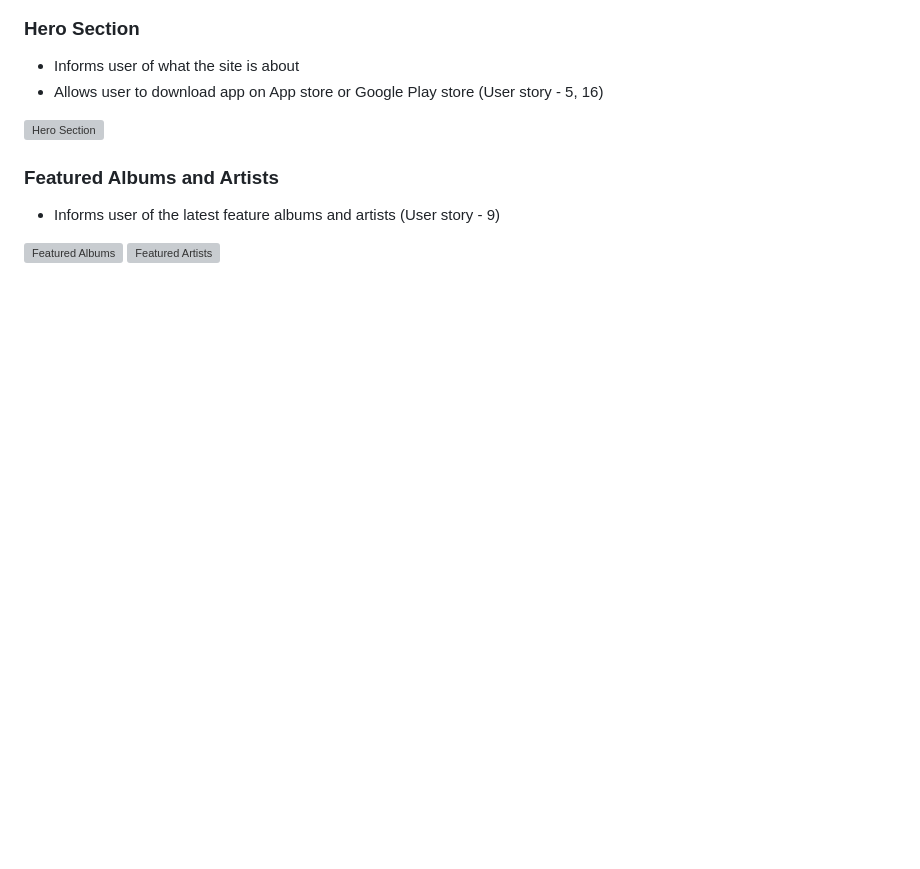
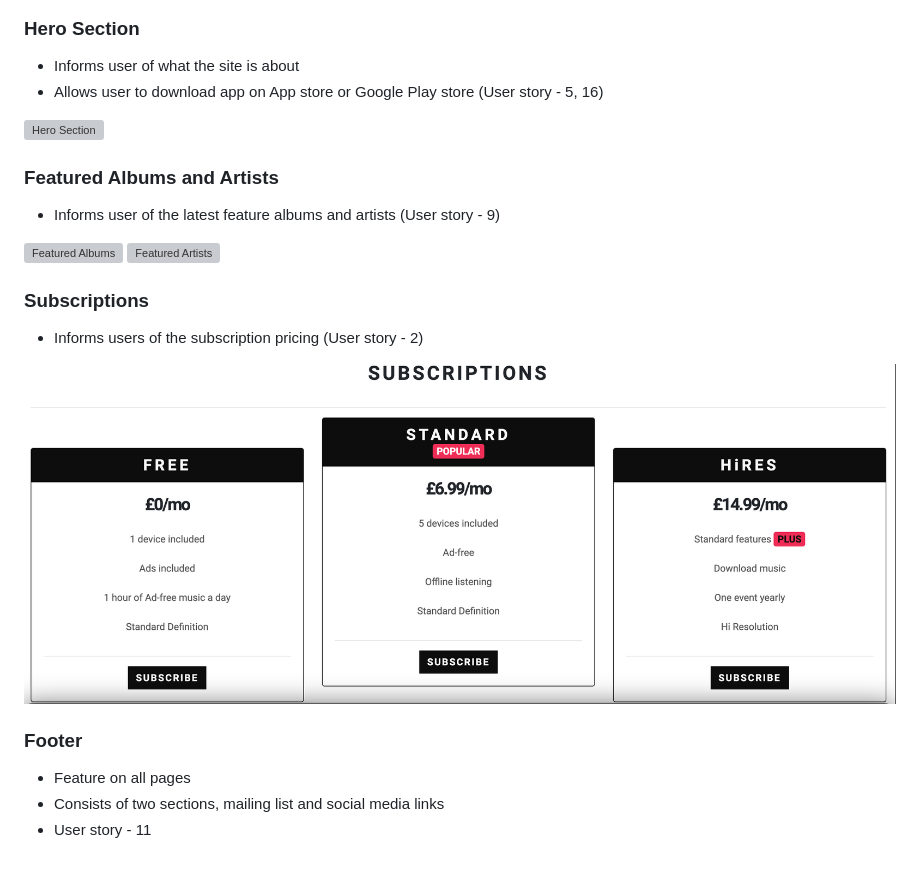
Before and after one commit to ofemiashiru/CI_MS1_ABL, a Markdown page: README.md, the part around the change. Rendered like a GitHub page; blank space fills up the shorter version; grey boxes are pictures that could not be loaded.

Commit message:
readme: update features section with subscriptions and footer

```diff
--- a/README.md
+++ b/README.md
@@ -223,3 +223,13 @@ The website consists of 6 main pages:
 
 ![Featured Albums](docs/features/feature-featured-albums.png)
 ![Featured Artists](docs/features/feature-featured-artists.png)
+
+### Subscriptions
+- Informs users of the subscription pricing (User story - 2)
+
+![Subscription](docs/features/feature-subscriptions.png)
+
+### Footer
+- Feature on all pages
+- Consists of two sections, mailing list and social media links
+- User story - 11
```
